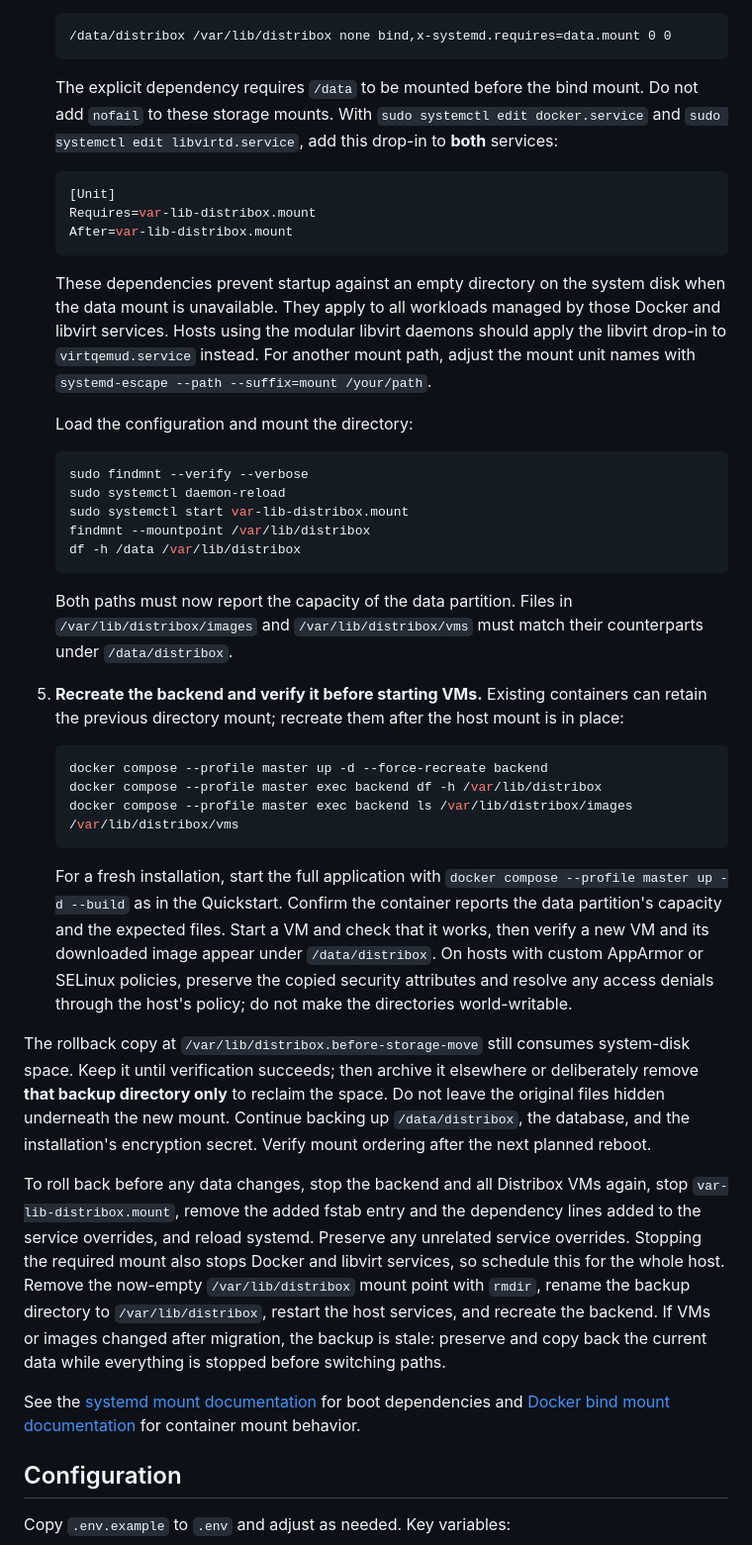
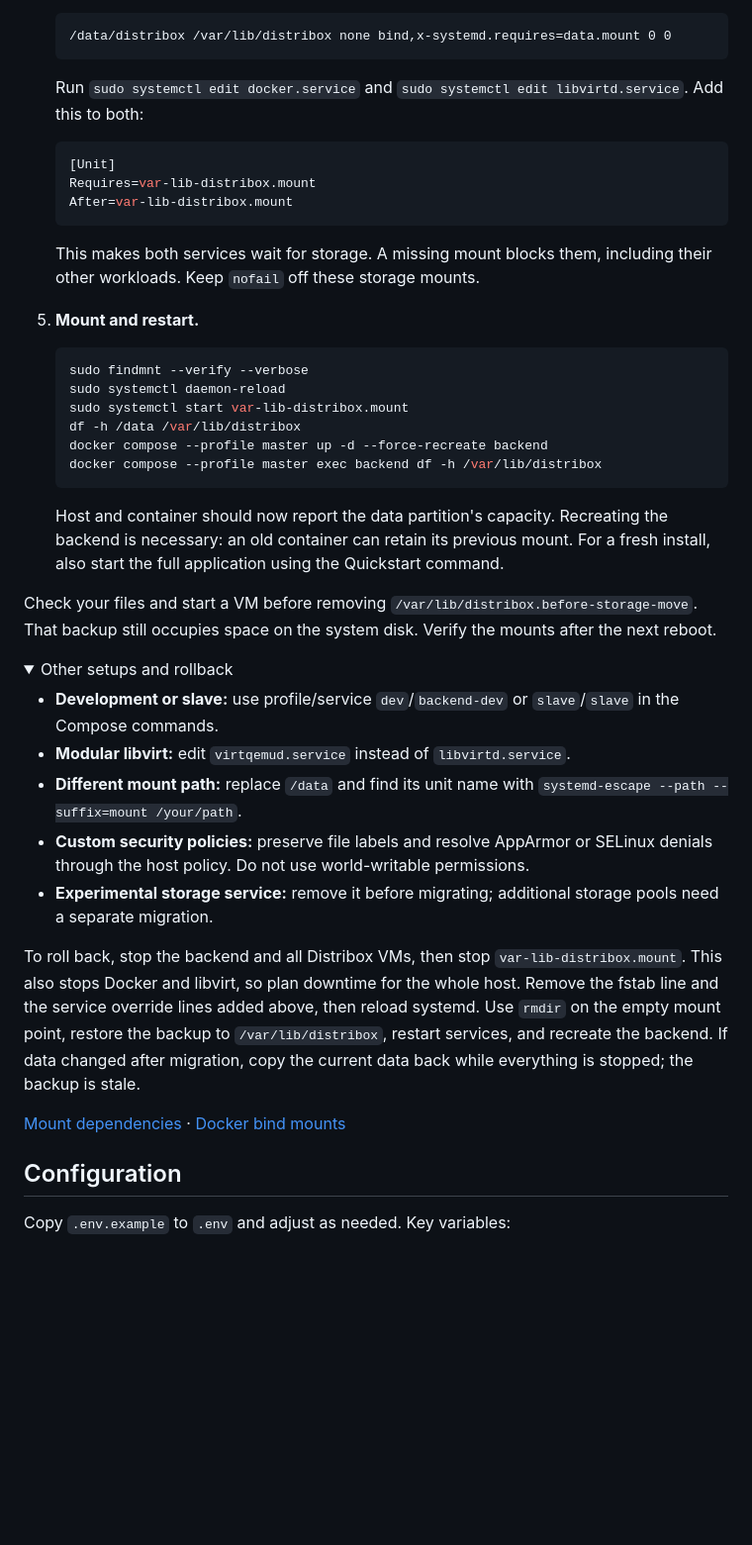
Before and after one commit to PoCInnovation/Distribox, a Markdown page: README.md, the part around one of its changes. Shown at 99% size. Drawn GitHub-style; folded sections open; blank space fills up the shorter version.

Commit message:
docs(storage): shorten the setup guide

````diff
--- a/README.md
+++ b/README.md
@@ -208,7 +209,7 @@ If you previously used the experimental partition-management feature, do not app
    /data/distribox /var/lib/distribox none bind,x-systemd.requires=data.mount 0 0
    ```
 
-   The explicit dependency requires `/data` to be mounted before the bind mount. Do not add `nofail` to these storage mounts. With `sudo systemctl edit docker.service` and `sudo systemctl edit libvirtd.service`, add this drop-in to **both** services:
+   Run `sudo systemctl edit docker.service` and `sudo systemctl edit libvirtd.service`. Add this to both:
 
    ```ini
    [Unit]
@@ -216,35 +217,39 @@ If you previously used the experimental partition-management feature, do not app
    After=var-lib-distribox.mount
    ```
 
-   These dependencies prevent startup against an empty directory on the system disk when the data mount is unavailable. They apply to all workloads managed by those Docker and libvirt services. Hosts using the modular libvirt daemons should apply the libvirt drop-in to `virtqemud.service` instead. For another mount path, adjust the mount unit names with `systemd-escape --path --suffix=mount /your/path`.
+   This makes both services wait for storage. A missing mount blocks them, including their other workloads. Keep `nofail` off these storage mounts.
 
-   Load the configuration and mount the directory:
+5. **Mount and restart.**
 
    ```bash
    sudo findmnt --verify --verbose
    sudo systemctl daemon-reload
    sudo systemctl start var-lib-distribox.mount
-   findmnt --mountpoint /var/lib/distribox
    df -h /data /var/lib/distribox
+   docker compose --profile master up -d --force-recreate backend
+   docker compose --profile master exec backend df -h /var/lib/distribox
    ```
 
-   Both paths must now report the capacity of the data partition. Files in `/var/lib/distribox/images` and `/var/lib/distribox/vms` must match their counterparts under `/data/distribox`.
+   Host and container should now report the data partition's capacity. Recreating the backend is necessary: an old container can retain its previous mount. For a fresh install, also start the full application using the Quickstart command.
 
-5. **Recreate the backend and verify it before starting VMs.** Existing containers can retain the previous directory mount; recreate them after the host mount is in place:
+Check your files and start a VM before removing `/var/lib/distribox.before-storage-move`. That backup still occupies space on the system disk. Verify the mounts after the next reboot.
 
-   ```bash
-   docker compose --profile master up -d --force-recreate backend
-   docker compose --profile master exec backend df -h /var/lib/distribox
-   docker compose --profile master exec backend ls /var/lib/distribox/images /var/lib/distribox/vms
-   ```
+</details>
 
-   For a fresh installation, start the full application with `docker compose --profile master up -d --build` as in the Quickstart. Confirm the container reports the data partition's capacity and the expected files. Start a VM and check that it works, then verify a new VM and its downloaded image appear under `/data/distribox`. On hosts with custom AppArmor or SELinux policies, preserve the copied security attributes and resolve any access denials through the host's policy; do not make the directories world-writable.
+<details>
+<summary>Other setups and rollback</summary>
 
-The rollback copy at `/var/lib/distribox.before-storage-move` still consumes system-disk space. Keep it until verification succeeds; then archive it elsewhere or deliberately remove **that backup directory only** to reclaim the space. Do not leave the original files hidden underneath the new mount. Continue backing up `/data/distribox`, the database, and the installation's encryption secret. Verify mount ordering after the next planned reboot.
+- **Development or slave:** use profile/service `dev`/`backend-dev` or `slave`/`slave` in the Compose commands.
+- **Modular libvirt:** edit `virtqemud.service` instead of `libvirtd.service`.
+- **Different mount path:** replace `/data` and find its unit name with `systemd-escape --path --suffix=mount /your/path`.
+- **Custom security policies:** preserve file labels and resolve AppArmor or SELinux denials through the host policy. Do not use world-writable permissions.
+- **Experimental storage service:** remove it before migrating; additional storage pools need a separate migration.
 
-To roll back before any data changes, stop the backend and all Distribox VMs again, stop `var-lib-distribox.mount`, remove the added fstab entry and the dependency lines added to the service overrides, and reload systemd. Preserve any unrelated service overrides. Stopping the required mount also stops Docker and libvirt services, so schedule this for the whole host. Remove the now-empty `/var/lib/distribox` mount point with `rmdir`, rename the backup directory to `/var/lib/distribox`, restart the host services, and recreate the backend. If VMs or images changed after migration, the backup is stale: preserve and copy back the current data while everything is stopped before switching paths.
+To roll back, stop the backend and all Distribox VMs, then stop `var-lib-distribox.mount`. This also stops Docker and libvirt, so plan downtime for the whole host. Remove the fstab line and the service override lines added above, then reload systemd. Use `rmdir` on the empty mount point, restore the backup to `/var/lib/distribox`, restart services, and recreate the backend. If data changed after migration, copy the current data back while everything is stopped; the backup is stale.
 
-See the [systemd mount documentation](https://www.freedesktop.org/software/systemd/man/latest/systemd.mount.html) for boot dependencies and [Docker bind mount documentation](https://docs.docker.com/engine/storage/bind-mounts/) for container mount behavior.
+[Mount dependencies](https://www.freedesktop.org/software/systemd/man/latest/systemd.mount.html) · [Docker bind mounts](https://docs.docker.com/engine/storage/bind-mounts/)
+
+</details>
 
 ## Configuration
 
````
Also changed, not shown: other parts of README.md (+13 -12 lines).
